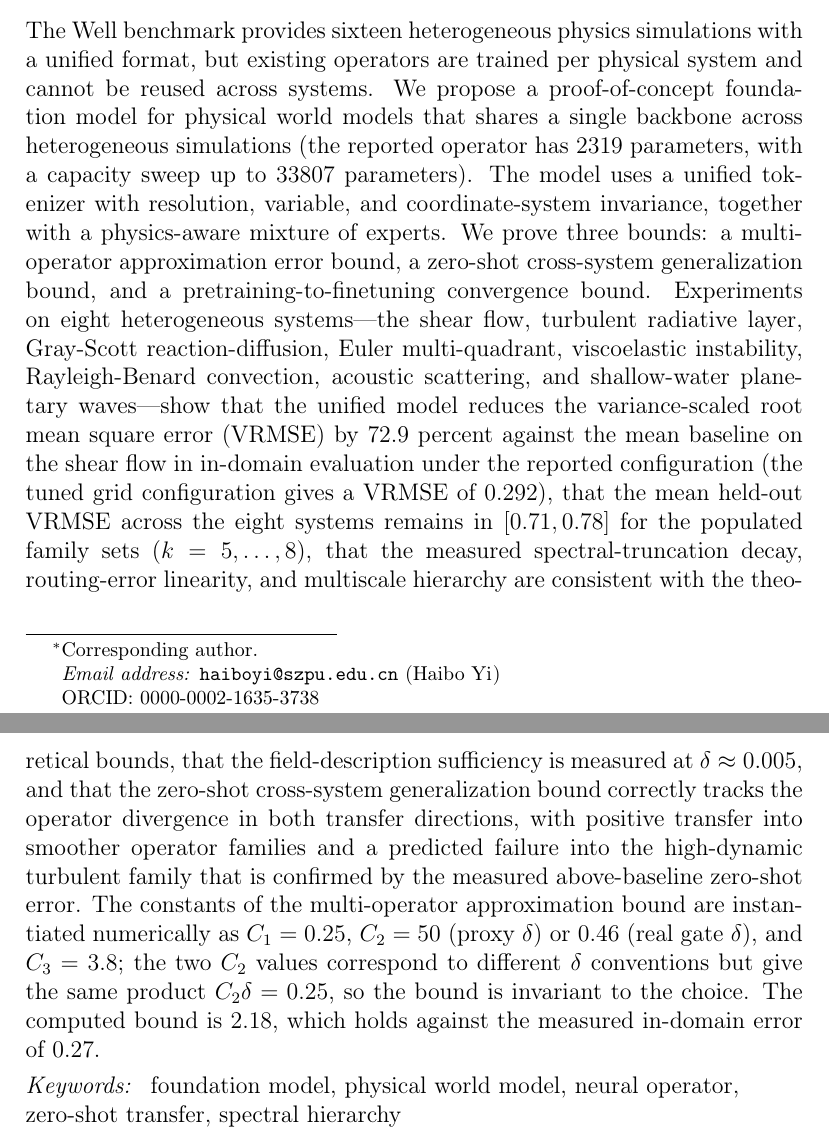
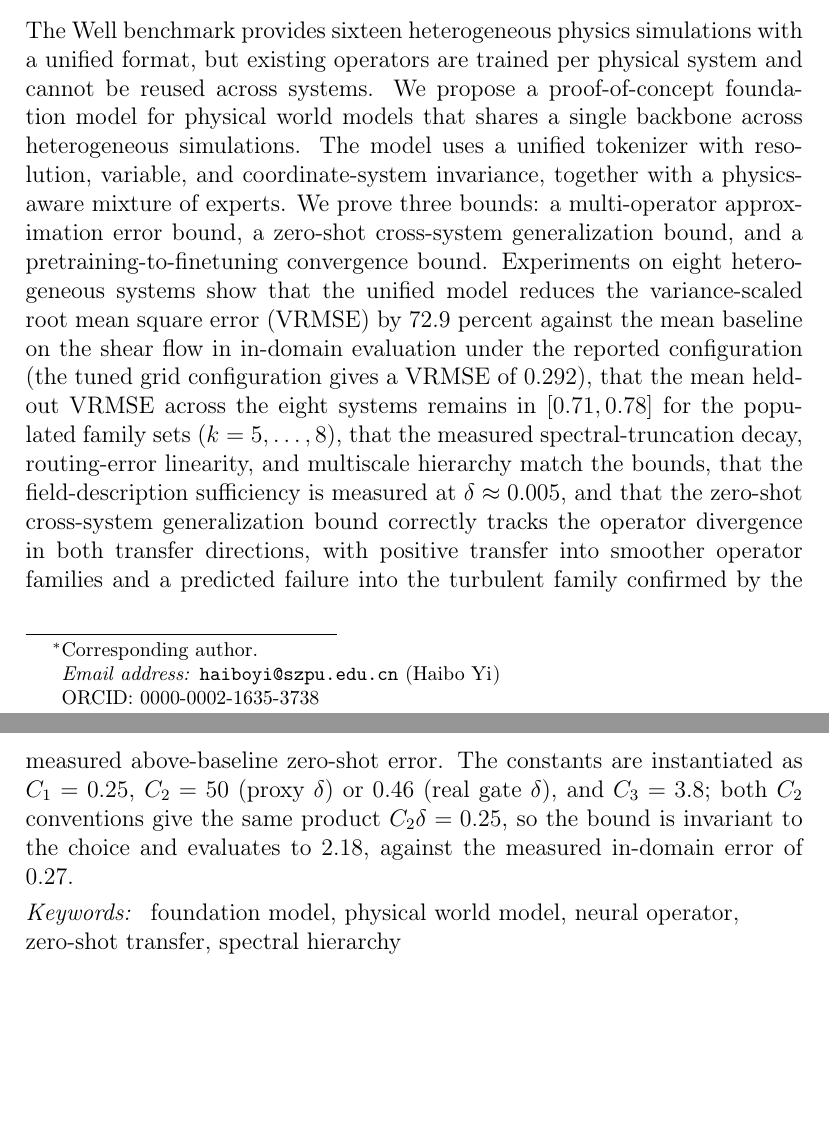
Before and after one commit to YI-HAIBO/the-well, a LaTeX paper (manuscript_en_jcp.tex): two parts of pages 2 and 3 of 42, joined at a grey line, cut so that both start at the same text, the shorter picture padded with empty space. Compiled offline with pdfLaTeX.

Commit message:
Round 24: trim abstract to 247 words (R31, JCP 250-word limit)

```diff
--- a/manuscript_en_jcp.tex
+++ b/manuscript_en_jcp.tex
@@ -27,7 +27,7 @@
              country={China}}
 
 \begin{abstract}
-The Well benchmark provides sixteen heterogeneous physics simulations with a unified format, but existing operators are trained per physical system and cannot be reused across systems. We propose a proof-of-concept foundation model for physical world models that shares a single backbone across heterogeneous simulations (the reported operator has $2319$ parameters, with a capacity sweep up to $33807$ parameters). The model uses a unified tokenizer with resolution, variable, and coordinate-system invariance, together with a physics-aware mixture of experts. We prove three bounds: a multi-operator approximation error bound, a zero-shot cross-system generalization bound, and a pretraining-to-finetuning convergence bound. Experiments on eight heterogeneous systems---the shear flow, turbulent radiative layer, Gray-Scott reaction-diffusion, Euler multi-quadrant, viscoelastic instability, Rayleigh-Benard convection, acoustic scattering, and shallow-water planetary waves---show that the unified model reduces the variance-scaled root mean square error (VRMSE) by 72.9 percent against the mean baseline on the shear flow in in-domain evaluation under the reported configuration (the tuned grid configuration gives a VRMSE of $0.292$), that the mean held-out VRMSE across the eight systems remains in $[0.71,0.78]$ for the populated family sets ($k=5,\dots,8$), that the measured spectral-truncation decay, routing-error linearity, and multiscale hierarchy are consistent with the theoretical bounds, that the field-description sufficiency is measured at $\delta\approx0.005$, and that the zero-shot cross-system generalization bound correctly tracks the operator divergence in both transfer directions, with positive transfer into smoother operator families and a predicted failure into the high-dynamic turbulent family that is confirmed by the measured above-baseline zero-shot error. The constants of the multi-operator approximation bound are instantiated numerically as $C_1=0.25$, $C_2=50$ (proxy $\delta$) or $0.46$ (real gate $\delta$), and $C_3=3.8$; the two $C_2$ values correspond to different $\delta$ conventions but give the same product $C_2\delta=0.25$, so the bound is invariant to the choice. The computed bound is $2.18$, which holds against the measured in-domain error of $0.27$.
+The Well benchmark provides sixteen heterogeneous physics simulations with a unified format, but existing operators are trained per physical system and cannot be reused across systems. We propose a proof-of-concept foundation model for physical world models that shares a single backbone across heterogeneous simulations. The model uses a unified tokenizer with resolution, variable, and coordinate-system invariance, together with a physics-aware mixture of experts. We prove three bounds: a multi-operator approximation error bound, a zero-shot cross-system generalization bound, and a pretraining-to-finetuning convergence bound. Experiments on eight heterogeneous systems show that the unified model reduces the variance-scaled root mean square error (VRMSE) by 72.9 percent against the mean baseline on the shear flow in in-domain evaluation under the reported configuration (the tuned grid configuration gives a VRMSE of $0.292$), that the mean held-out VRMSE across the eight systems remains in $[0.71,0.78]$ for the populated family sets ($k=5,\dots,8$), that the measured spectral-truncation decay, routing-error linearity, and multiscale hierarchy match the bounds, that the field-description sufficiency is measured at $\delta\approx0.005$, and that the zero-shot cross-system generalization bound correctly tracks the operator divergence in both transfer directions, with positive transfer into smoother operator families and a predicted failure into the turbulent family confirmed by the measured above-baseline zero-shot error. The constants are instantiated as $C_1=0.25$, $C_2=50$ (proxy $\delta$) or $0.46$ (real gate $\delta$), and $C_3=3.8$; both $C_2$ conventions give the same product $C_2\delta=0.25$, so the bound is invariant to the choice and evaluates to $2.18$, against the measured in-domain error of $0.27$.
 \end{abstract}
 
 \begin{highlights}
```
